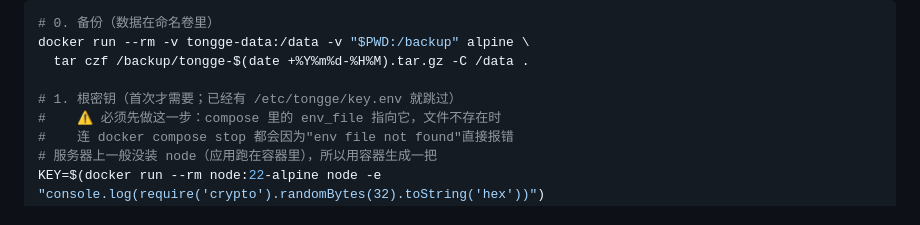
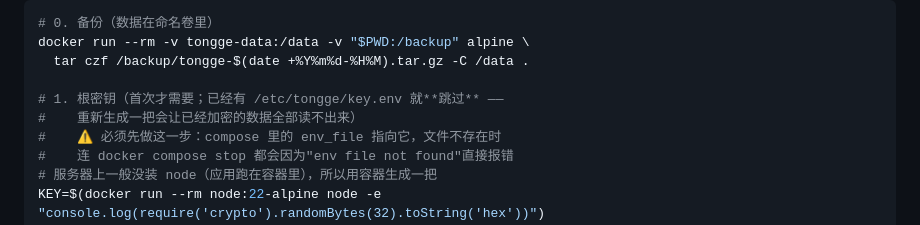
Before and after one commit to DongLanQwQ0/ZJU-Tongge-Schedule, a Markdown page: README.md, the part around the change. Rendered like a GitHub page.

Commit message:
文档：强调根密钥不能重新生成
重生成一把会让已经加密的数据全部读不出来（按昵称查账号要先解密昵称，
连登录都做不了），所以「已经有了就跳过」这句要写死。

```diff
--- a/README.md
+++ b/README.md
@@ -492,7 +492,8 @@ docker run --rm -v tongge-data:/data -v "$PWD/data:/seed" alpine \
 docker run --rm -v tongge-data:/data -v "$PWD:/backup" alpine \
   tar czf /backup/tongge-$(date +%Y%m%d-%H%M).tar.gz -C /data .
 
-# 1. 根密钥（首次才需要；已经有 /etc/tongge/key.env 就跳过）
+# 1. 根密钥（首次才需要；已经有 /etc/tongge/key.env 就**跳过** ——
+#    重新生成一把会让已经加密的数据全部读不出来）
 #    ⚠️ 必须先做这一步：compose 里的 env_file 指向它，文件不存在时
 #    连 docker compose stop 都会因为"env file not found"直接报错
 # 服务器上一般没装 node（应用跑在容器里），所以用容器生成一把
```
